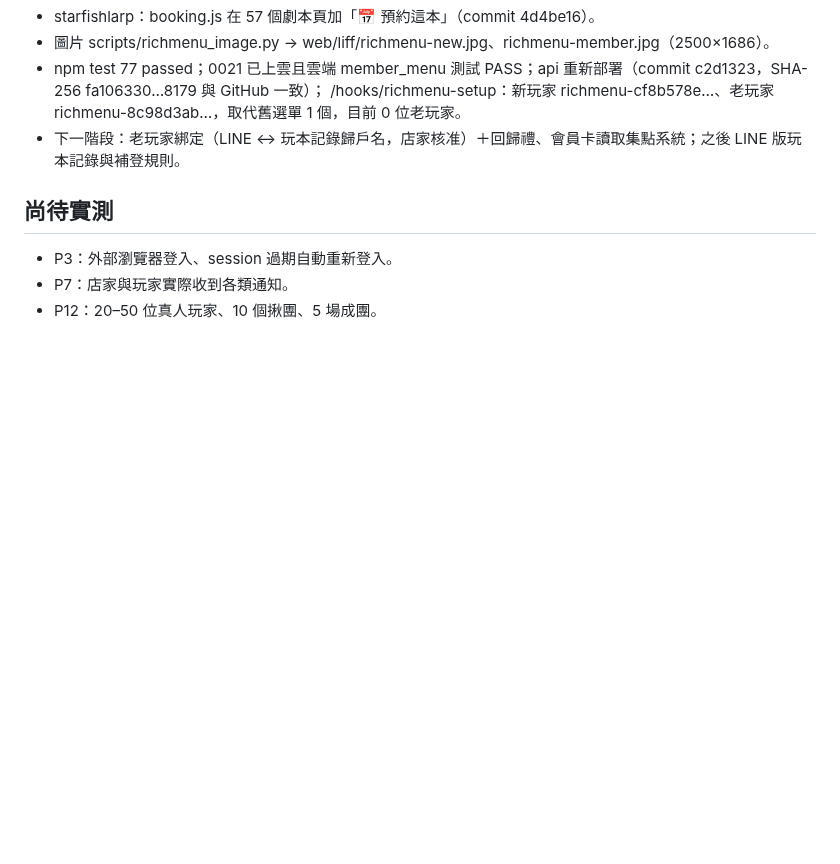
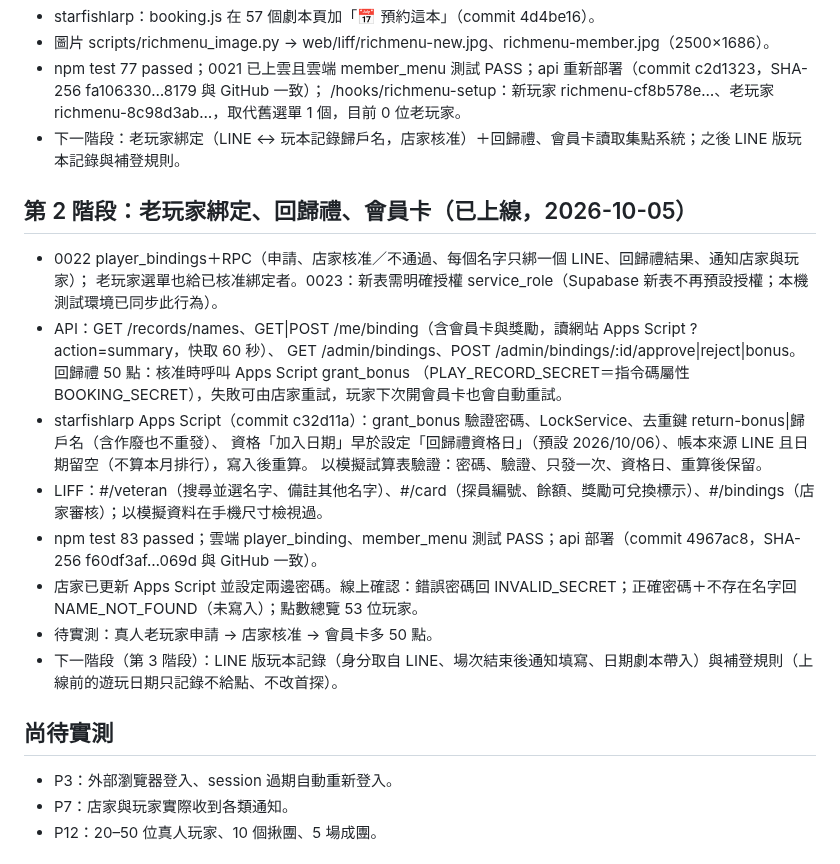
Before and after one commit to cj2vum4/starfish-booking-system, a Markdown page: docs/PROGRESS.md, the part around the change. GitHub-like rendering; blank space fills up the shorter version.

Commit message:
Record phase 2 rollout
Co-Authored-By: Claude Opus 5.5 <noreply@anthropic.com>

```diff
--- a/docs/PROGRESS.md
+++ b/docs/PROGRESS.md
@@ -264,6 +264,22 @@
   /hooks/richmenu-setup：新玩家 richmenu-cf8b578e…、老玩家 richmenu-8c98d3ab…，取代舊選單 1 個，目前 0 位老玩家。
 - 下一階段：老玩家綁定（LINE ↔ 玩本記錄歸戶名，店家核准）＋回歸禮、會員卡讀取集點系統；之後 LINE 版玩本記錄與補登規則。
 
+## 第 2 階段：老玩家綁定、回歸禮、會員卡（已上線，2026-10-05）
+
+- 0022 player_bindings＋RPC（申請、店家核准／不通過、每個名字只綁一個 LINE、回歸禮結果、通知店家與玩家）；
+  老玩家選單也給已核准綁定者。0023：新表需明確授權 service_role（Supabase 新表不再預設授權；本機測試環境已同步此行為）。
+- API：GET /records/names、GET|POST /me/binding（含會員卡與獎勵，讀網站 Apps Script ?action=summary，快取 60 秒）、
+  GET /admin/bindings、POST /admin/bindings/:id/approve|reject|bonus。回歸禮 50 點：核准時呼叫 Apps Script grant_bonus
+  （PLAY_RECORD_SECRET＝指令碼屬性 BOOKING_SECRET），失敗可由店家重試，玩家下次開會員卡也會自動重試。
+- starfishlarp Apps Script（commit c32d11a）：grant_bonus 驗證密碼、LockService、去重鍵 return-bonus|歸戶名（含作廢也不重發）、
+  資格「加入日期」早於設定「回歸禮資格日」（預設 2026/10/06）、帳本來源 LINE 且日期留空（不算本月排行），寫入後重算。
+  以模擬試算表驗證：密碼、驗證、只發一次、資格日、重算後保留。
+- LIFF：#/veteran（搜尋並選名字、備註其他名字）、#/card（探員編號、餘額、獎勵可兌換標示）、#/bindings（店家審核）；以模擬資料在手機尺寸檢視過。
+- npm test 83 passed；雲端 player_binding、member_menu 測試 PASS；api 部署（commit 4967ac8，SHA-256 f60df3af…069d 與 GitHub 一致）。
+- 店家已更新 Apps Script 並設定兩邊密碼。線上確認：錯誤密碼回 INVALID_SECRET；正確密碼＋不存在名字回 NAME_NOT_FOUND（未寫入）；點數總覽 53 位玩家。
+- 待實測：真人老玩家申請 → 店家核准 → 會員卡多 50 點。
+- 下一階段（第 3 階段）：LINE 版玩本記錄（身分取自 LINE、場次結束後通知填寫、日期劇本帶入）與補登規則（上線前的遊玩日期只記錄不給點、不改首探）。
+
 ## 尚待實測
 
 - P3：外部瀏覽器登入、session 過期自動重新登入。
```
